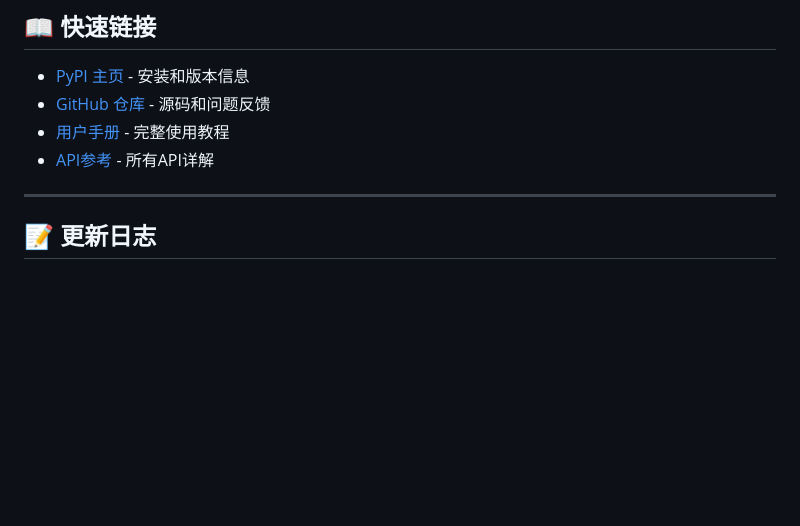
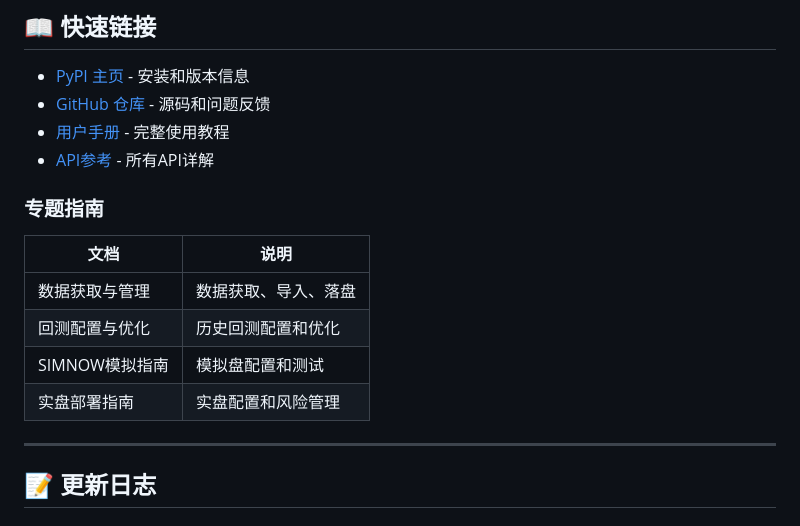
Before and after one commit to songshuquant/ssquant, a Markdown page: README.md, the part around the change. Drawn GitHub-style; blank space fills up the shorter version.

```diff
--- a/README.md
+++ b/README.md
@@ -330,6 +330,15 @@ ACCOUNTS = {
 - [用户手册](用户手册.md) - 完整使用教程
 - [API参考](API参考手册.md) - 所有API详解
 
+### 专题指南
+
+| 文档 | 说明 |
+|------|------|
+| 数据获取与管理 | 数据获取、导入、落盘 |
+| 回测配置与优化 | 历史回测配置和优化 |
+| SIMNOW模拟指南 | 模拟盘配置和测试 |
+| 实盘部署指南 | 实盘配置和风险管理 |
+
 ---
 
 ## 📝 更新日志
```
